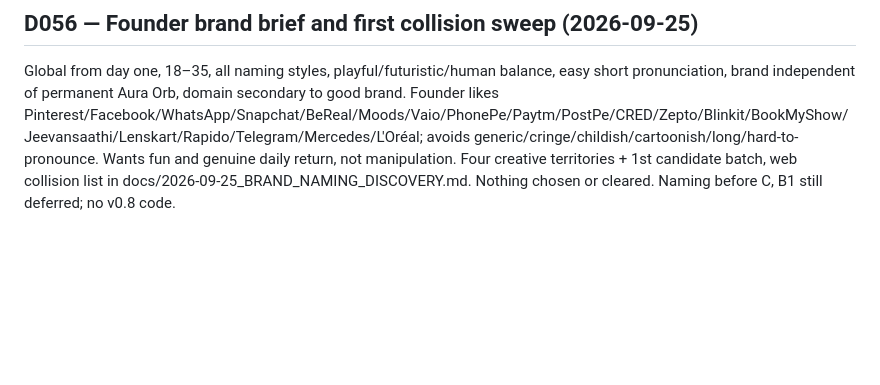
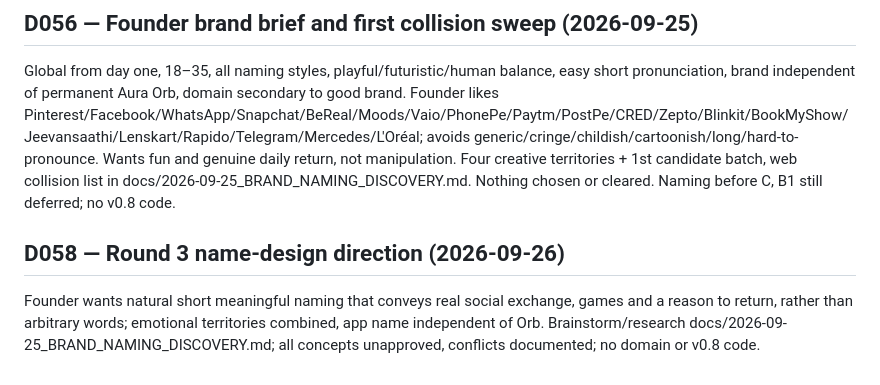
Before and after one commit to VijyantJain/project-adda-beta, a Markdown page: docs/DECISIONS.md, the part around the change. Rendered like a GitHub page; blank space fills up the shorter version.

```diff
--- a/docs/DECISIONS.md
+++ b/docs/DECISIONS.md
@@ -182,3 +182,6 @@ Project Adda is working name only. Founder chooses dedicated brand naming resear
 
 ## D056 — Founder brand brief and first collision sweep (2026-09-25)
 Global from day one, 18–35, all naming styles, playful/futuristic/human balance, easy short pronunciation, brand independent of permanent Aura Orb, domain secondary to good brand. Founder likes Pinterest/Facebook/WhatsApp/Snapchat/BeReal/Moods/Vaio/PhonePe/Paytm/PostPe/CRED/Zepto/Blinkit/BookMyShow/Jeevansaathi/Lenskart/Rapido/Telegram/Mercedes/L'Oréal; avoids generic/cringe/childish/cartoonish/long/hard-to-pronounce. Wants fun and genuine daily return, not manipulation. Four creative territories + 1st candidate batch, web collision list in docs/2026-09-25_BRAND_NAMING_DISCOVERY.md. Nothing chosen or cleared. Naming before C, B1 still deferred; no v0.8 code.
+
+## D058 — Round 3 name-design direction (2026-09-26)
+Founder wants natural short meaningful naming that conveys real social exchange, games and a reason to return, rather than arbitrary words; emotional territories combined, app name independent of Orb. Brainstorm/research docs/2026-09-25_BRAND_NAMING_DISCOVERY.md; all concepts unapproved, conflicts documented; no domain or v0.8 code.
```
Also changed, not shown: docs/2026-09-25_BRAND_NAMING_DISCOVERY.md (+34 -0 lines), docs/CHATGPT_CONTINUITY.md (+3 -0 lines).
